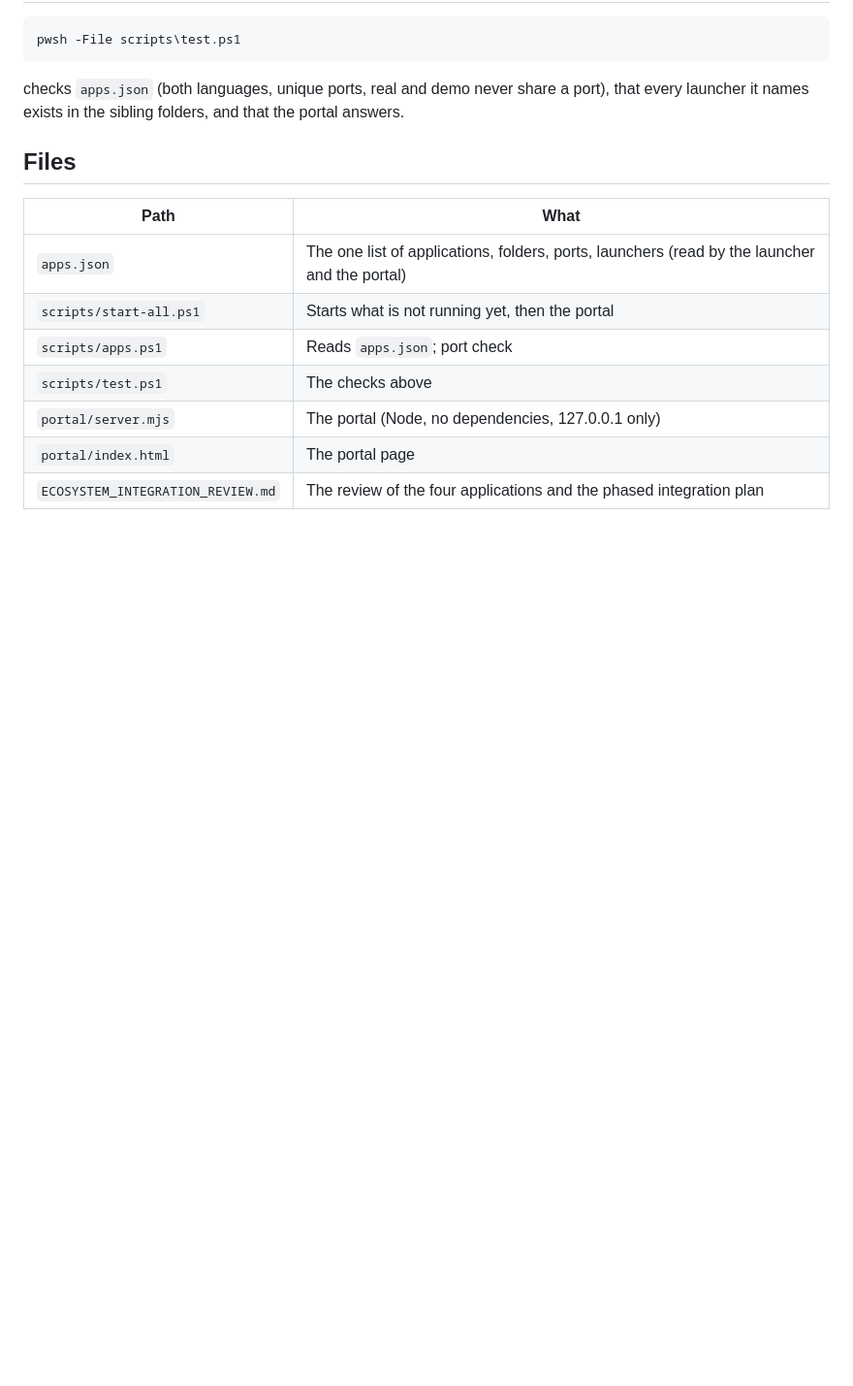
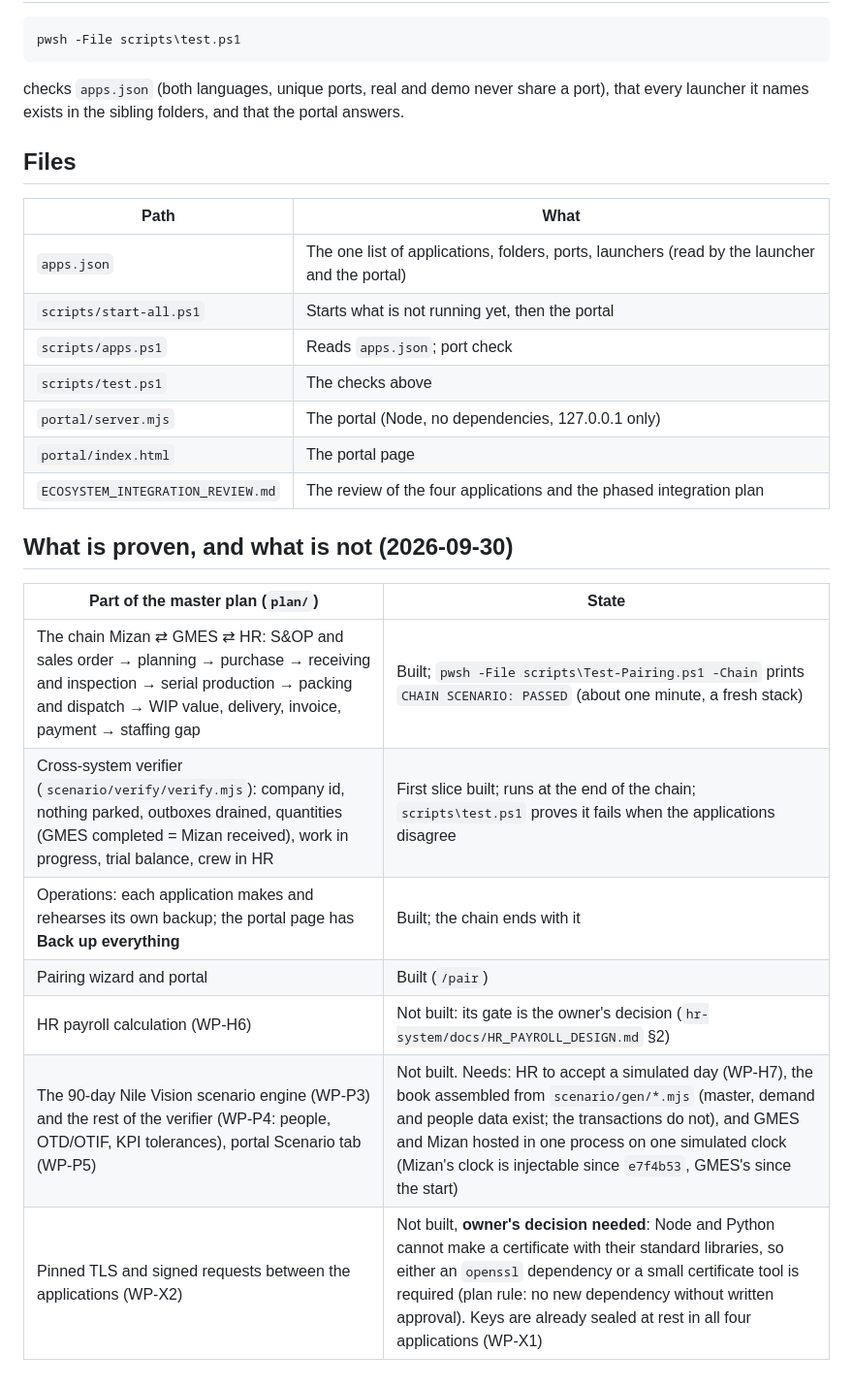
Before and after one commit to coolman1984/complete-company, a Markdown page: README.md, the part around the change. Shown at 97% size. Rendered like a GitHub page; blank space fills up the shorter version.

Commit message:
README: what is proven and what is not, with what the open parts need

```diff
--- a/README.md
+++ b/README.md
@@ -71,3 +71,15 @@ names exists in the sibling folders, and that the portal answers.
 | `portal/server.mjs` | The portal (Node, no dependencies, 127.0.0.1 only) |
 | `portal/index.html` | The portal page |
 | `ECOSYSTEM_INTEGRATION_REVIEW.md` | The review of the four applications and the phased integration plan |
+
+## What is proven, and what is not (2026-09-30)
+
+| Part of the master plan (`plan/`) | State |
+|---|---|
+| The chain Mizan ⇄ GMES ⇄ HR: S&OP and sales order → planning → purchase → receiving and inspection → serial production → packing and dispatch → WIP value, delivery, invoice, payment → staffing gap | Built; `pwsh -File scripts\Test-Pairing.ps1 -Chain` prints `CHAIN SCENARIO: PASSED` (about one minute, a fresh stack) |
+| Cross-system verifier (`scenario/verify/verify.mjs`): company id, nothing parked, outboxes drained, quantities (GMES completed = Mizan received), work in progress, trial balance, crew in HR | First slice built; runs at the end of the chain; `scripts\test.ps1` proves it fails when the applications disagree |
+| Operations: each application makes and rehearses its own backup; the portal page has **Back up everything** | Built; the chain ends with it |
+| Pairing wizard and portal | Built (`/pair`) |
+| HR payroll calculation (WP-H6) | Not built: its gate is the owner's decision (`hr-system/docs/HR_PAYROLL_DESIGN.md` §2) |
+| The 90-day Nile Vision scenario engine (WP-P3) and the rest of the verifier (WP-P4: people, OTD/OTIF, KPI tolerances), portal Scenario tab (WP-P5) | Not built. Needs: HR to accept a simulated day (WP-H7), the book assembled from `scenario/gen/*.mjs` (master, demand and people data exist; the transactions do not), and GMES and Mizan hosted in one process on one simulated clock (Mizan's clock is injectable since `e7f4b53`, GMES's since the start) |
+| Pinned TLS and signed requests between the applications (WP-X2) | Not built, **owner's decision needed**: Node and Python cannot make a certificate with their standard libraries, so either an `openssl` dependency or a small certificate tool is required (plan rule: no new dependency without written approval). Keys are already sealed at rest in all four applications (WP-X1) |
```
